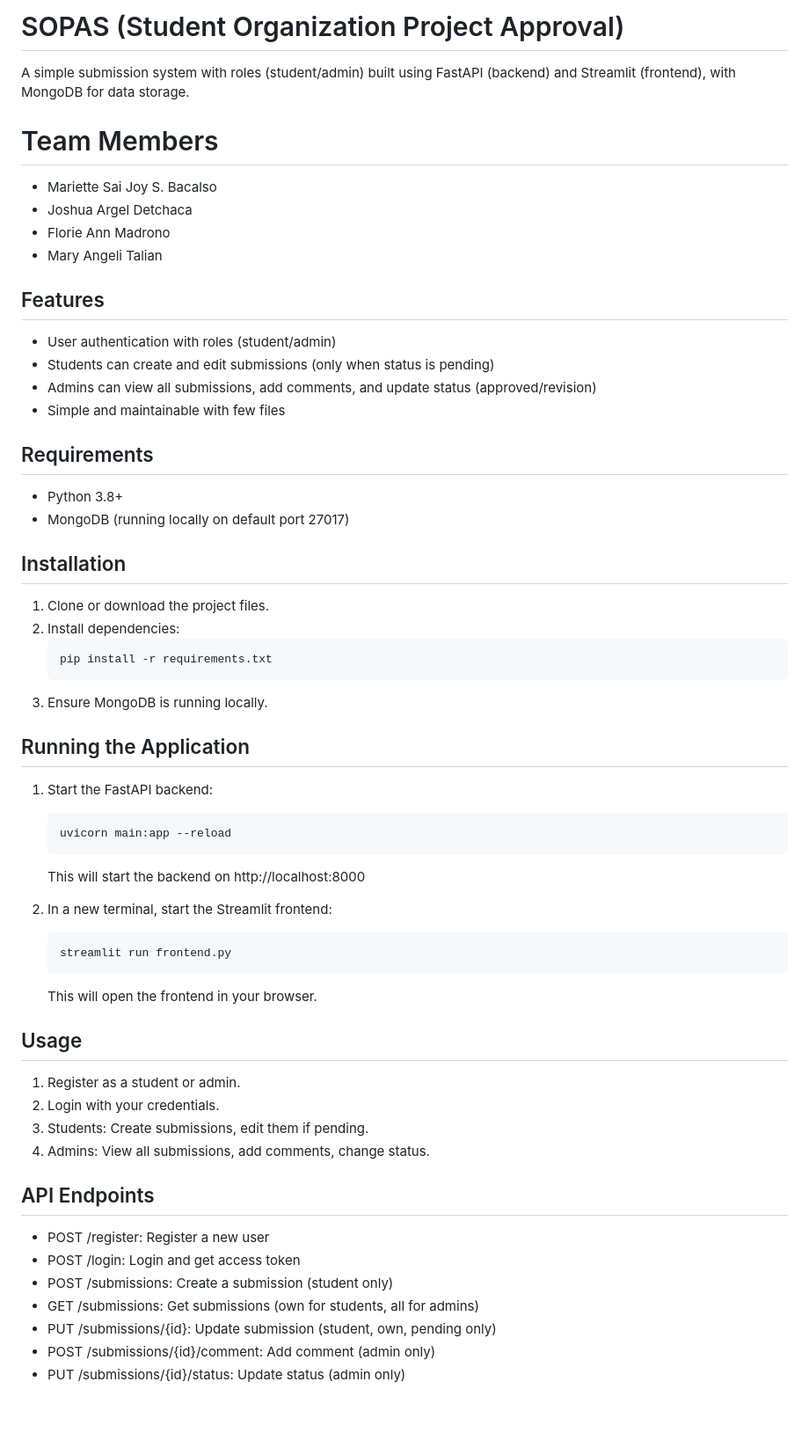
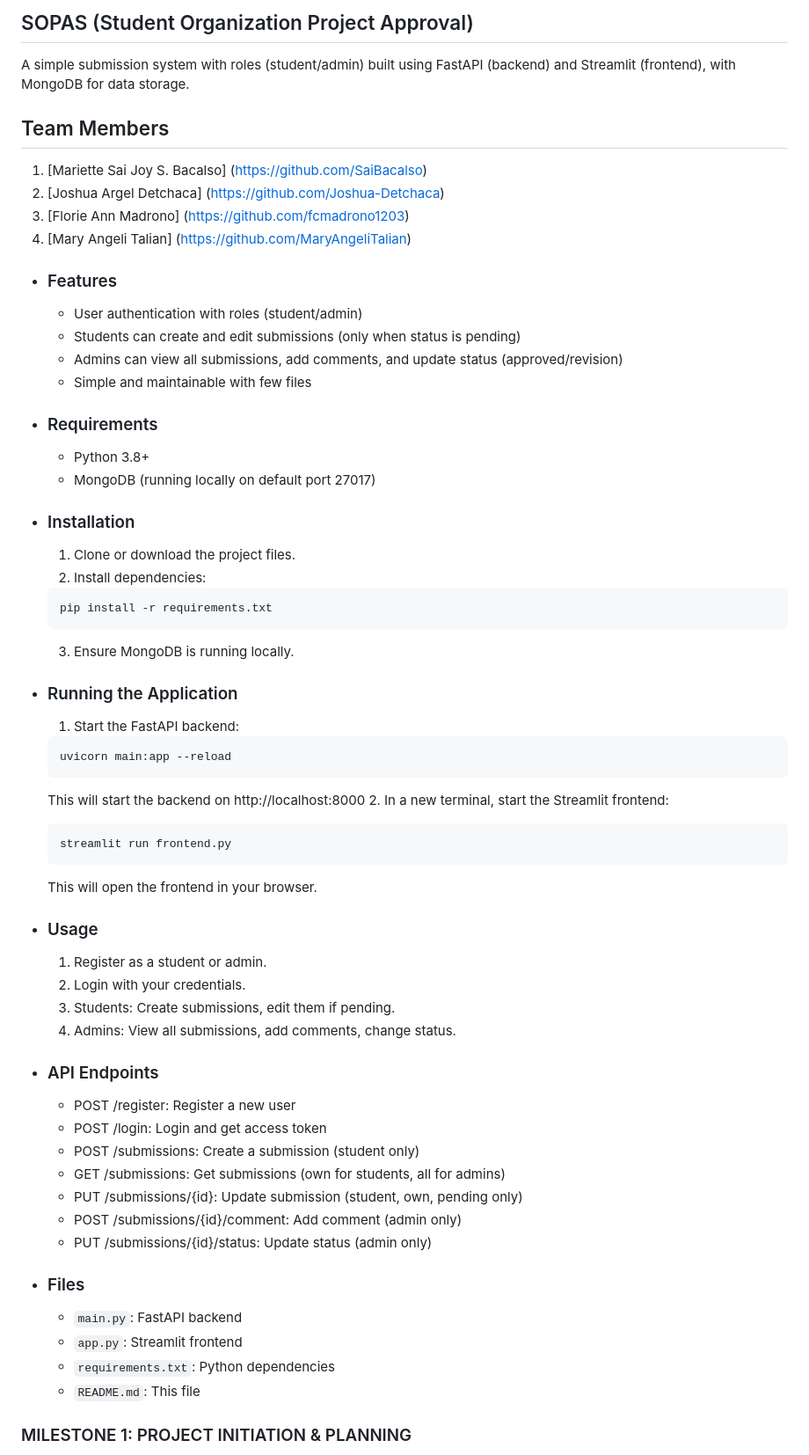
Before and after one commit to Pickmecarti/ITCC14-Api-Project-Student-Organization-Approval-System, a Markdown page: README.md, the part around one of its changes. Shown at 88% size. Rendered like a GitHub page; blank space fills up the shorter version.

````diff
--- a/README.md
+++ b/README.md
@@ -1,62 +1,63 @@
-# SOPAS (Student Organization Project Approval)
+## SOPAS (Student Organization Project Approval)
 
 A simple submission system with roles (student/admin) built using FastAPI (backend) and Streamlit (frontend), with MongoDB for data storage.
 
-# Team Members
-- Mariette Sai Joy S. Bacalso
-- Joshua Argel Detchaca
-- Florie Ann Madrono
-- Mary Angeli Talian
+## Team Members
+1. [Mariette Sai Joy S. Bacalso] (https://github.com/SaiBacalso)
+2. [Joshua Argel Detchaca] (https://github.com/Joshua-Detchaca)
+3. [Florie Ann Madrono] (https://github.com/fcmadrono1203)
+4. [Mary Angeli Talian] (https://github.com/MaryAngeliTalian)
 
-## Features
+- ### Features
+  - User authentication with roles (student/admin)
+  - Students can create and edit submissions (only when status is pending)
+  - Admins can view all submissions, add comments, and update status (approved/revision)
+  - Simple and maintainable with few files
 
-- User authentication with roles (student/admin)
-- Students can create and edit submissions (only when status is pending)
-- Admins can view all submissions, add comments, and update status (approved/revision)
-- Simple and maintainable with few files
+- ### Requirements
+  - Python 3.8+
+  - MongoDB (running locally on default port 27017)
 
-## Requirements
-
-- Python 3.8+
-- MongoDB (running locally on default port 27017)
-
-## Installation
-
-1. Clone or download the project files.
-2. Install dependencies:
+- ### Installation
+  1. Clone or download the project files.
+  2. Install dependencies:
    ```
    pip install -r requirements.txt
    ```
-3. Ensure MongoDB is running locally.
+  3. Ensure MongoDB is running locally.
 
-## Running the Application
-
-1. Start the FastAPI backend:
+- ### Running the Application
+  1. Start the FastAPI backend:
    ```
    uvicorn main:app --reload
    ```
    This will start the backend on http://localhost:8000
-
-2. In a new terminal, start the Streamlit frontend:
+  2. In a new terminal, start the Streamlit frontend:
    ```
    streamlit run frontend.py
    ```
    This will open the frontend in your browser.
 
-## Usage
+- ### Usage
+  1. Register as a student or admin.
+  2. Login with your credentials.
+  3. Students: Create submissions, edit them if pending.
+  4. Admins: View all submissions, add comments, change status.
 
-1. Register as a student or admin.
-2. Login with your credentials.
-3. Students: Create submissions, edit them if pending.
-4. Admins: View all submissions, add comments, change status.
+- ### API Endpoints
+  - POST /register: Register a new user
+  - POST /login: Login and get access token
+  - POST /submissions: Create a submission (student only)
+  - GET /submissions: Get submissions (own for students, all for admins)
+  - PUT /submissions/{id}: Update submission (student, own, pending only)
+  - POST /submissions/{id}/comment: Add comment (admin only)
+  - PUT /submissions/{id}/status: Update status (admin only)
 
-## API Endpoints
+- ### Files
+  - `main.py`: FastAPI backend
+  - `app.py`: Streamlit frontend
+  - `requirements.txt`: Python dependencies
+  - `README.md`: This file
 
-- POST /register: Register a new user
-- POST /login: Login and get access token
-- POST /submissions: Create a submission (student only)
-- GET /submissions: Get submissions (own for students, all for admins)
-- PUT /submissions/{id}: Update submission (student, own, pending only)
-- POST /submissions/{id}/comment: Add comment (admin only)
-- PUT /submissions/{id}/status: Update status (admin only)
+### MILESTONE 1: PROJECT INITIATION & PLANNING
 
````
Also changed, not shown: other parts of README.md (+91 -115 lines).
